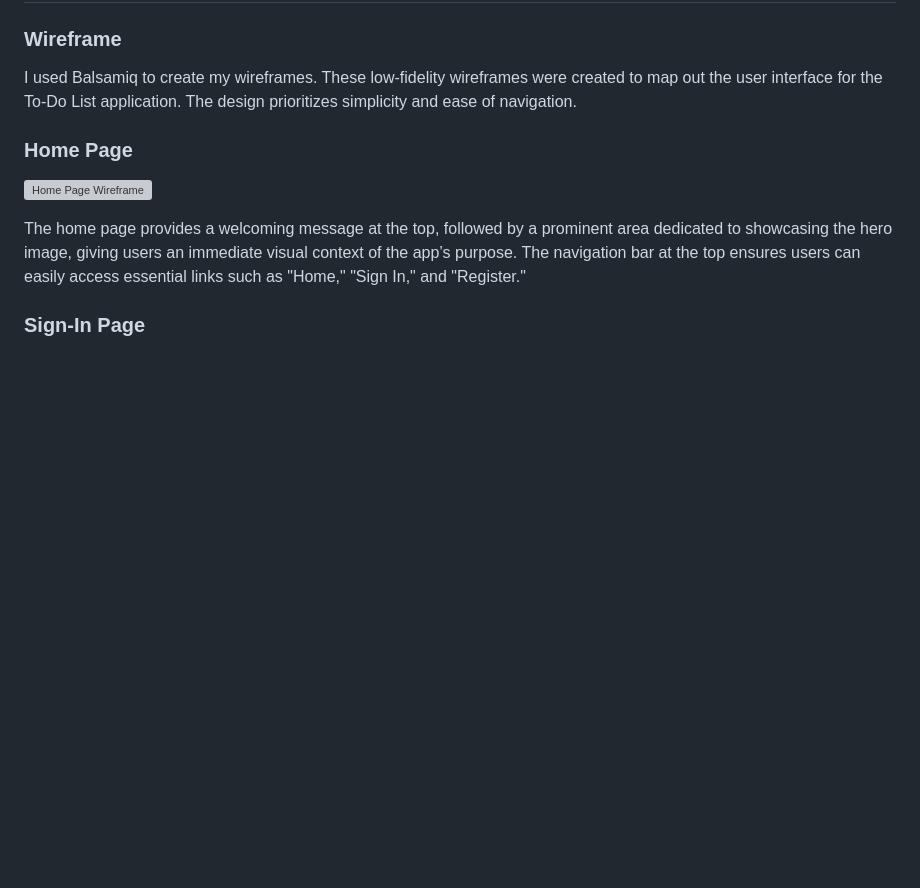
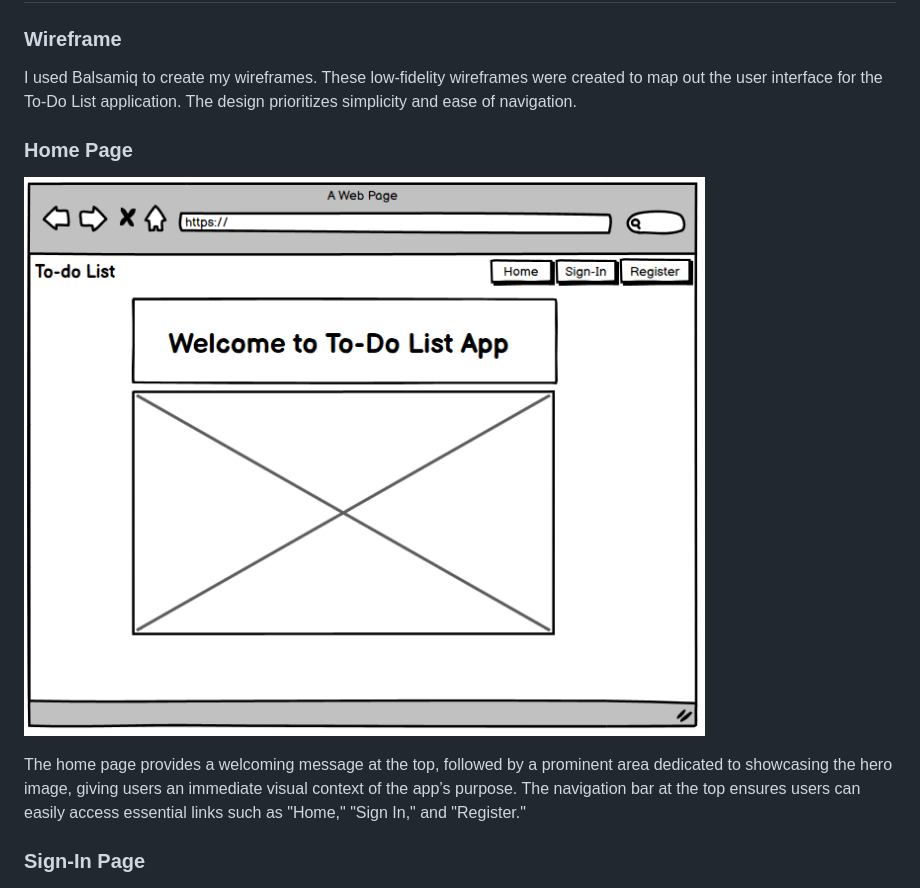
Before and after one commit to Mah-N/to-do-organizer, a Markdown page: README.md, the part around the change. Drawn GitHub-style; blank space fills up the shorter version; grey boxes are pictures that could not be loaded.

Commit message:
Update new home wireframe in README.md

```diff
--- a/README.md
+++ b/README.md
@@ -40,7 +40,7 @@ Features which could be implemented in the future:
 ### Wireframe
 I used Balsamiq to create my wireframes. These low-fidelity wireframes were created to map out the user interface for the To-Do List application. The design prioritizes simplicity and ease of navigation.
 ### Home Page
-![Home Page Wireframe](documentations/Wireframe_home.png)
+![Home Page Wireframe](documentations/Home_new_wireframe.png)
 
 
 The home page provides a welcoming message at the top, followed by a prominent area dedicated to showcasing the hero image, giving users an immediate visual context of the app’s purpose. The navigation bar at the top ensures users can easily access essential links such as "Home," "Sign In," and "Register."
```
